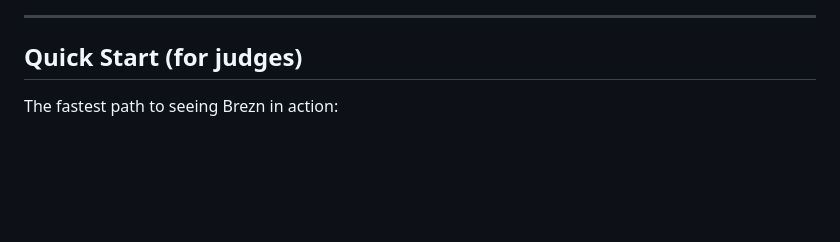
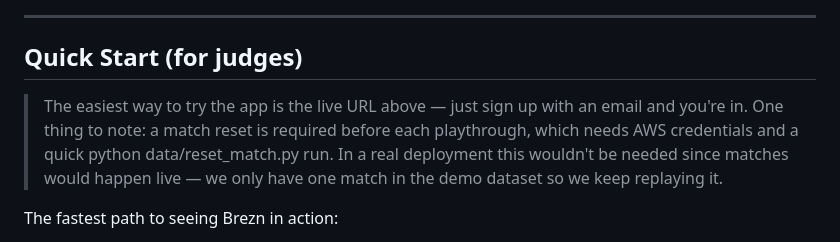
Before and after one commit to ClaudiuAWS/claudiu, a Markdown page: README.md, the part around the change. Rendered like a GitHub page; blank space fills up the shorter version.

Commit message:
Add note on demo

```diff
--- a/README.md
+++ b/README.md
@@ -48,6 +48,8 @@ Let's take a look at drafting a team, the event feed, some minigames and badges
 ---
 
 ## Quick Start (for judges)
+
+> The easiest way to try the app is the live URL above — just sign up with an email and you're in. One thing to note: a match reset is required before each playthrough, which needs AWS credentials and a quick python data/reset_match.py run. In a real deployment this wouldn't be needed since matches would happen live — we only have one match in the demo dataset so we keep replaying it.
 
 The fastest path to seeing Brezn in action:
 
```
